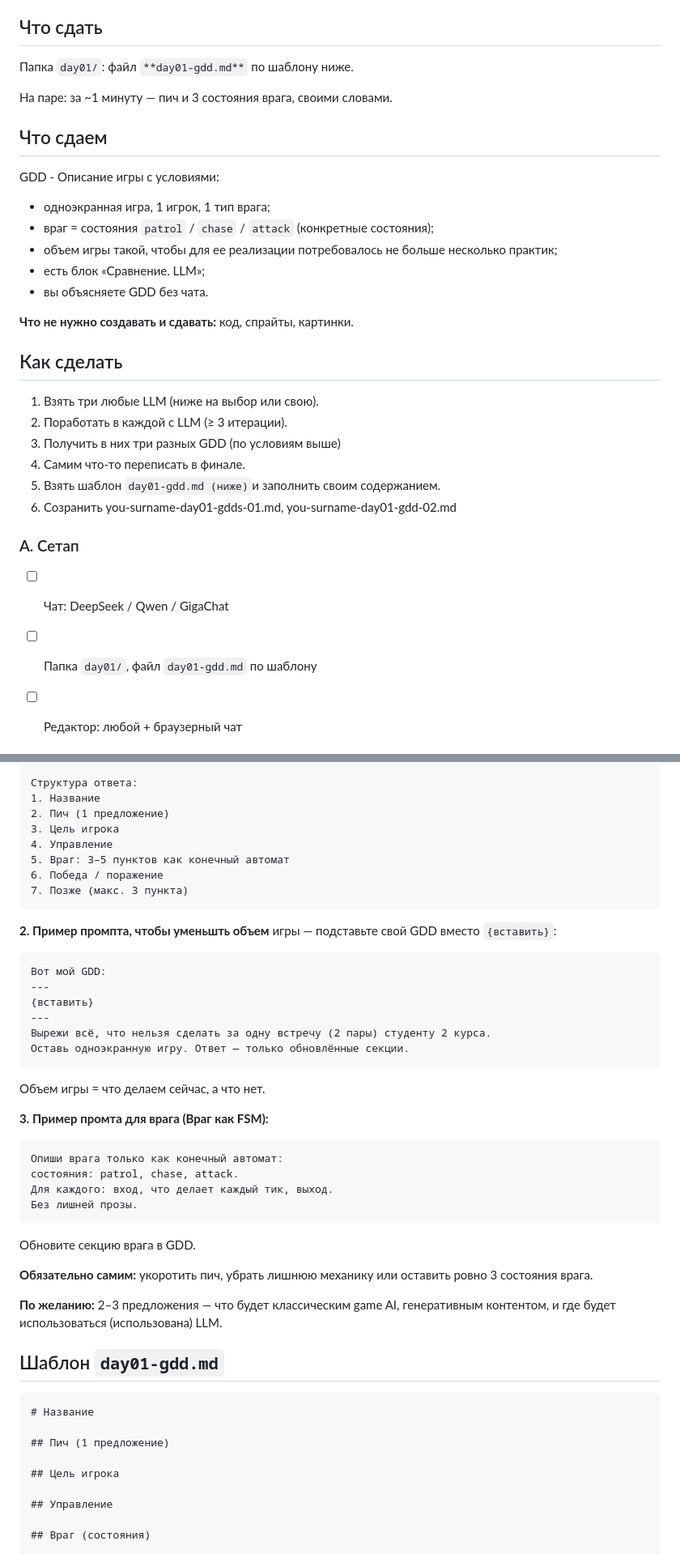
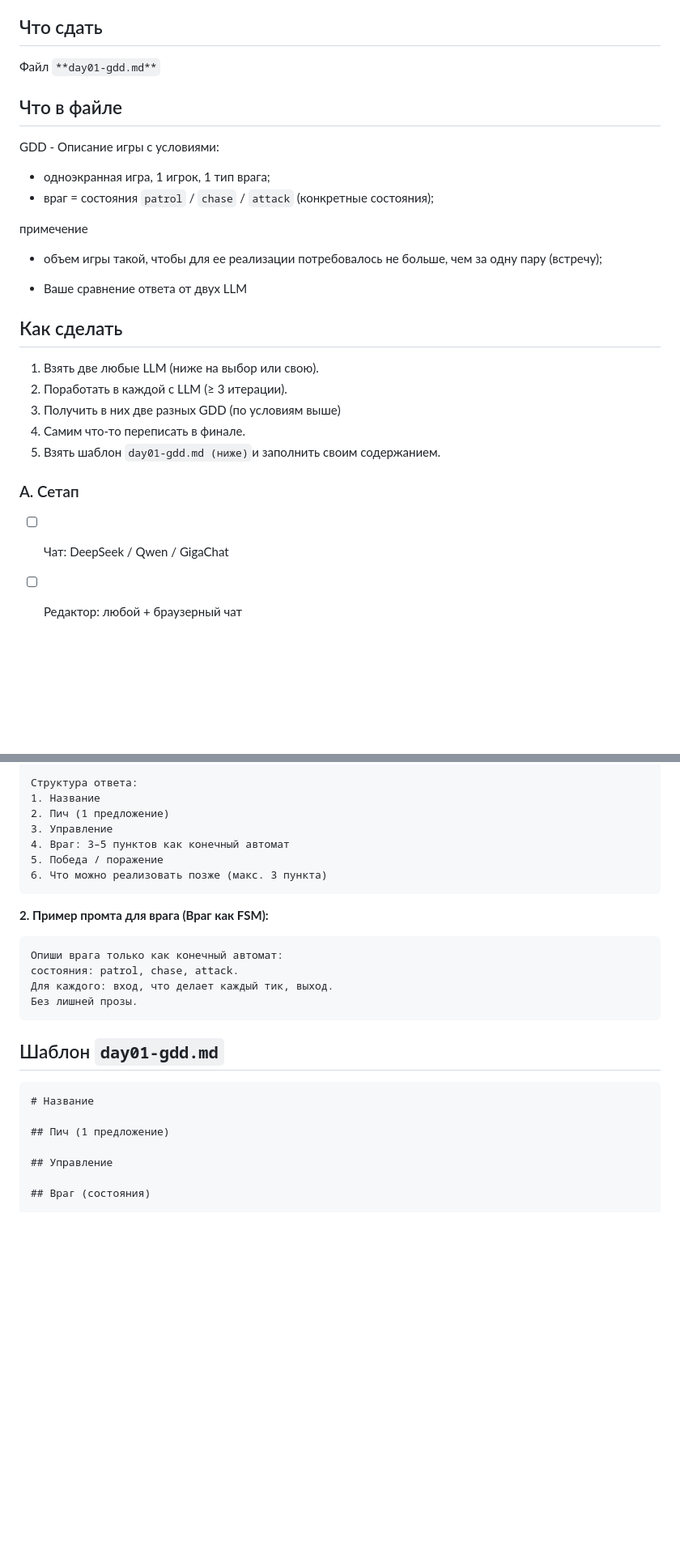
Before and after one commit to riadesigner/it-ai-gamedev, a Markdown page: day-01/tasks/task-01.md, 2 parts joined by grey strips. Shown at 81% size. GitHub-like rendering; blank space fills up the shorter version.

Commit message:
Simplify day 1 task: two LLMs and a leaner GDD brief.
Co-authored-by: Cursor <cursoragent@cursor.com>

````diff
--- a/day-01/tasks/task-01.md
+++ b/day-01/tasks/task-01.md
@@ -4,37 +4,36 @@
 
 ## Что сдать
 
-Папка `day01/`: файл `**day01-gdd.md**` по шаблону ниже.
+Файл `**day01-gdd.md**`
 
-На паре: за ~1 минуту — пич и 3 состояния врага, своими словами.
-
-## Что сдаем
+## Что в файле
 
 GDD - Описание игры с условиями:
 
 - одноэкранная игра, 1 игрок, 1 тип врага;
 - враг = состояния `patrol` / `chase` / `attack` (конкретные состояния);
-- объем игры такой, чтобы для ее реализации потребовалось не больше несколько практик;
-- есть блок «Сравнение. LLM»;
-- вы объясняете GDD без чата.
 
-**Что не нужно создавать и сдавать:** код, спрайты, картинки.
+примечение
+
+- объем игры такой, чтобы для ее реализации потребовалось не больше, чем за одну пару (встречу);
+
+- Ваше сравнение ответа от двух LLM
+
+
 
 ## Как сделать
 
-1. Взять три любые LLM (ниже на выбор или свою).
+1. Взять две любые LLM (ниже на выбор или свою).
 2. Поработать в каждой с LLM (≥ 3 итерации).
-3. Получить в них три разных GDD (по условиям выше)
+3. Получить в них две разных GDD (по условиям выше)
 4. Самим что-то переписать в финале.
 5. Взять шаблон `day01-gdd.md (ниже)`и заполнить своим содержанием.
-6. Созранить you-surname-day01-gdds-01.md, you-surname-day01-gdd-02.md
 
 
 
 ### A. Сетап
 
 - [ ] Чат: DeepSeek / Qwen / GigaChat
-- [ ] Папка `day01/`, файл `day01-gdd.md` по шаблону
 - [ ] Редактор: любой + браузерный чат
 
 
@@ -56,27 +55,15 @@ GDD - Описание игры с условиями:
 Структура ответа:
 1. Название
 2. Пич (1 предложение)
-3. Цель игрока
-4. Управление
-5. Враг: 3–5 пунктов как конечный автомат
-6. Победа / поражение
-7. Позже (макс. 3 пункта)
+3. Управление
+4. Враг: 3–5 пунктов как конечный автомат
+5. Победа / поражение
+6. Что можно реализовать позже (макс. 3 пункта)
 ```
 
-**2. Пример промпта, чтобы уменьшть объем** игры — подставьте свой GDD вместо `{вставить}`:
 
-```text
-Вот мой GDD:
----
-{вставить}
----
-Вырежи всё, что нельзя сделать за одну встречу (2 пары) студенту 2 курса.
-Оставь одноэкранную игру. Ответ — только обновлённые секции.
-```
 
-Объем игры = что делаем сейчас, а что нет.
-
-**3. Пример промта для врага (Враг как FSM):**
+**2. Пример промта для врага (Враг как FSM):**
 
 ```text
 Опиши врага только как конечный автомат:
@@ -85,11 +72,9 @@ GDD - Описание игры с условиями:
 Без лишней прозы.
 ```
 
-Обновите секцию врага в GDD.
 
-**Обязательно самим:** укоротить пич, убрать лишнюю механику или оставить ровно 3 состояния врага.
 
-**По желанию:** 2–3 предложения — что будет классическим game AI, генеративным контентом, и где будет использоваться (использована) LLM.
+
 
 ## Шаблон `day01-gdd.md`
 
@@ -97,8 +82,6 @@ GDD - Описание игры с условиями:
 # Название
 
 ## Пич (1 предложение)
-
-## Цель игрока
 
 ## Управление
 
````
